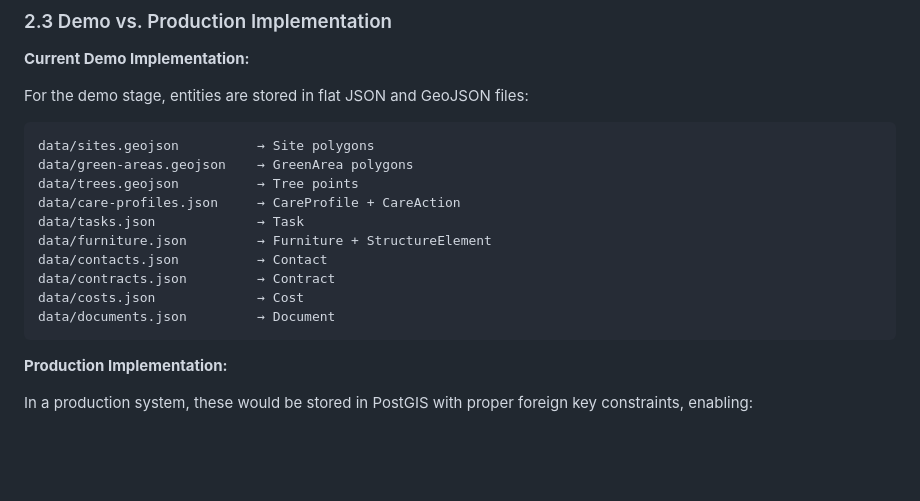
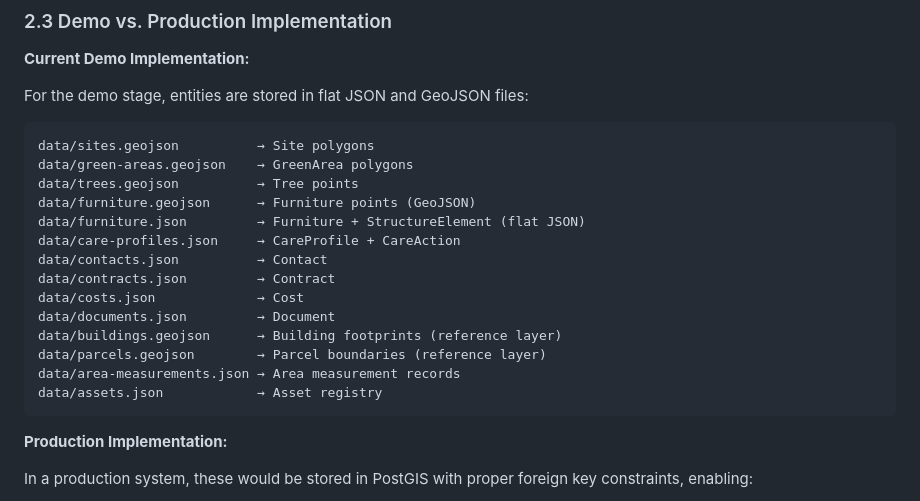
Before and after one commit to bbl-dres/green-inventory, a Markdown page: docs/DATAMODEL.md, the part around one of its changes. Rendered like a GitHub page; blank space fills up the shorter version.

````diff
--- a/docs/DATAMODEL.md
+++ b/docs/DATAMODEL.md
@@ -218,13 +238,17 @@ For the demo stage, entities are stored in flat JSON and GeoJSON files:
 data/sites.geojson          → Site polygons
 data/green-areas.geojson    → GreenArea polygons
 data/trees.geojson          → Tree points
+data/furniture.geojson      → Furniture points (GeoJSON)
+data/furniture.json         → Furniture + StructureElement (flat JSON)
 data/care-profiles.json     → CareProfile + CareAction
-data/tasks.json             → Task
-data/furniture.json         → Furniture + StructureElement
 data/contacts.json          → Contact
 data/contracts.json         → Contract
 data/costs.json             → Cost
 data/documents.json         → Document
+data/buildings.geojson      → Building footprints (reference layer)
+data/parcels.geojson        → Parcel boundaries (reference layer)
+data/area-measurements.json → Area measurement records
+data/assets.json            → Asset registry
 ```
 
 **Production Implementation:**
````
Also changed, not shown: other parts of docs/DATAMODEL.md (+20 -0 lines).
